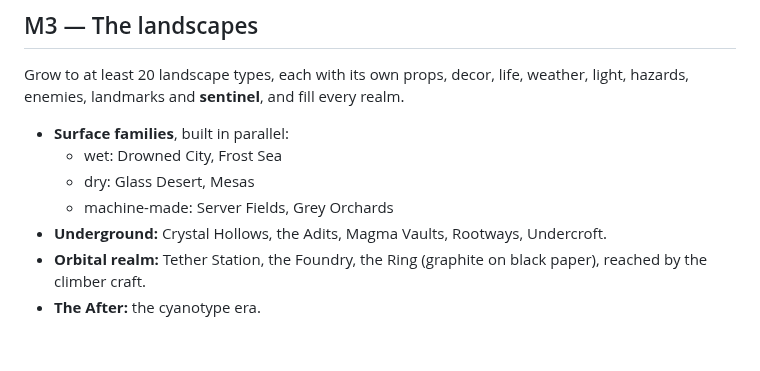
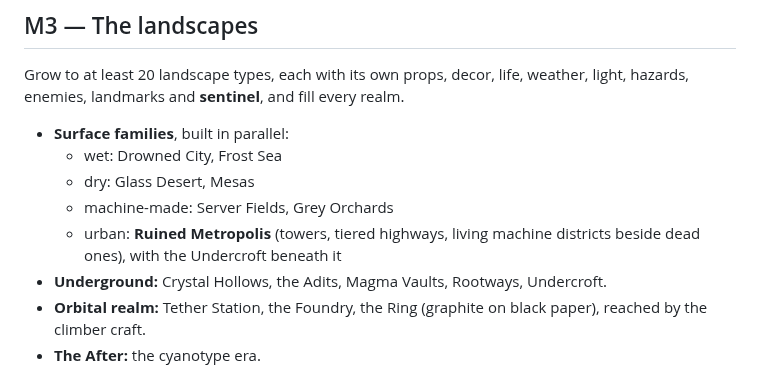
Before and after one commit to Xaxis/unspent-ortho, a Markdown page: docs/ROADMAP.md, the part around the change. GitHub-like rendering; blank space fills up the shorter version.

```diff
--- a/docs/ROADMAP.md
+++ b/docs/ROADMAP.md
@@ -115,6 +115,8 @@ light, hazards, enemies, landmarks and **sentinel**, and fill every realm.
   - wet: Drowned City, Frost Sea
   - dry: Glass Desert, Mesas
   - machine-made: Server Fields, Grey Orchards
+  - urban: **Ruined Metropolis** (towers, tiered highways, living machine districts
+    beside dead ones), with the Undercroft beneath it
 - **Underground:** Crystal Hollows, the Adits, Magma Vaults, Rootways, Undercroft.
 - **Orbital realm:** Tether Station, the Foundry, the Ring (graphite on black paper),
   reached by the climber craft.
```
Also changed, not shown: docs/VISION.md (+11 -10 lines).
